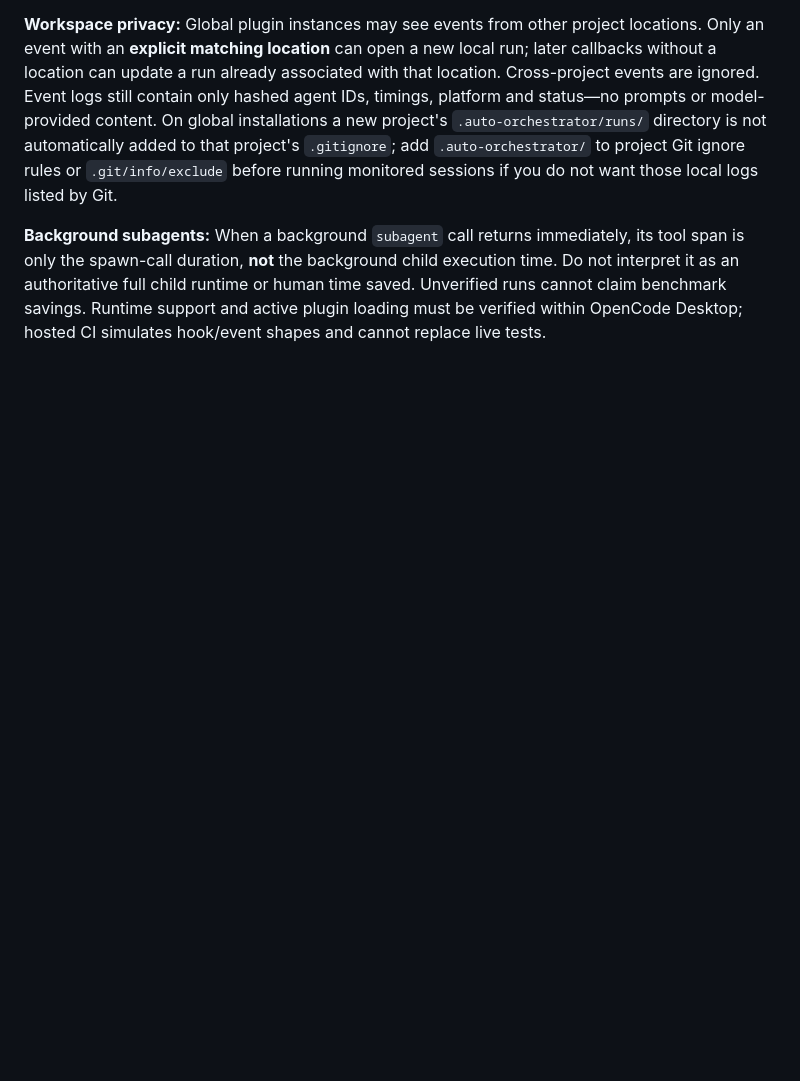
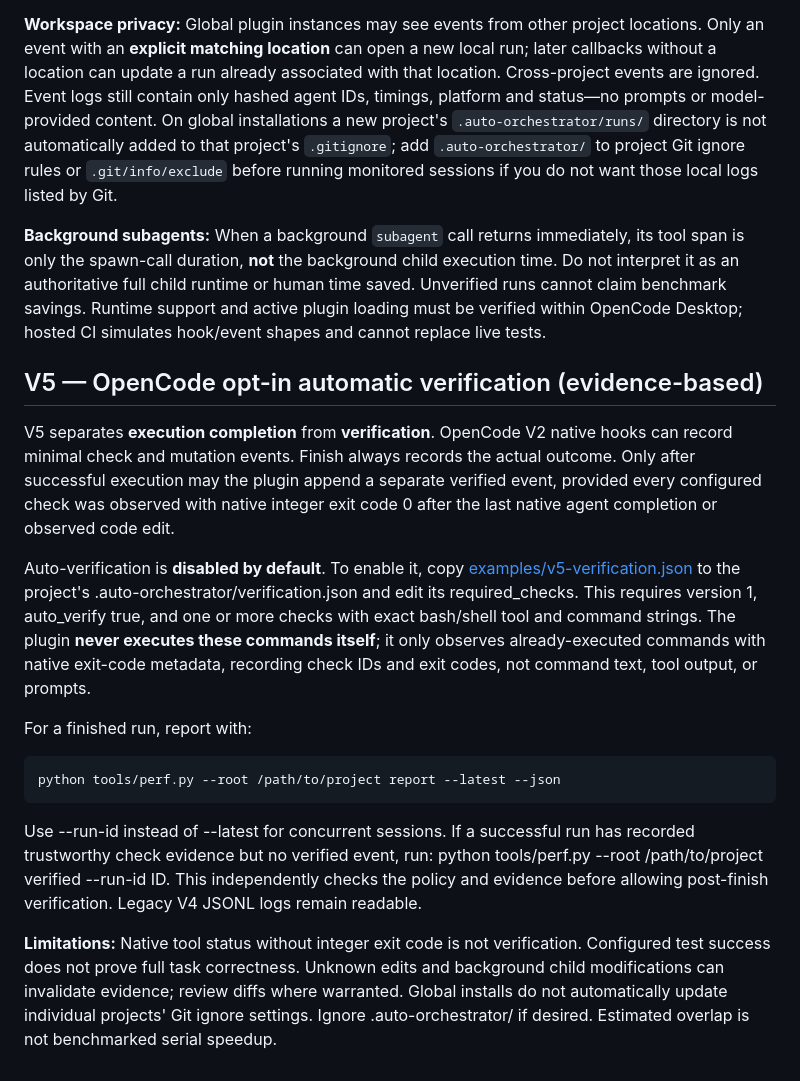
Before and after one commit to eniskorkut/auto-orchestrator, a Markdown page: README.md, the part around the change. Drawn GitHub-style; blank space fills up the shorter version.

Commit message:
docs(v5): configure opt-in native exit-code verification and post-finish report

```diff
--- a/README.md
+++ b/README.md
@@ -183,3 +183,20 @@ The OpenCode V2 plugin observes the native `subagent` tool rather than the OpenC
 **Workspace privacy:** Global plugin instances may see events from other project locations. Only an event with an **explicit matching location** can open a new local run; later callbacks without a location can update a run already associated with that location. Cross-project events are ignored. Event logs still contain only hashed agent IDs, timings, platform and status—no prompts or model-provided content. On global installations a new project's `.auto-orchestrator/runs/` directory is not automatically added to that project's `.gitignore`; add `.auto-orchestrator/` to project Git ignore rules or `.git/info/exclude` before running monitored sessions if you do not want those local logs listed by Git.
 
 **Background subagents:** When a background `subagent` call returns immediately, its tool span is only the spawn-call duration, **not** the background child execution time. Do not interpret it as an authoritative full child runtime or human time saved. Unverified runs cannot claim benchmark savings. Runtime support and active plugin loading must be verified within OpenCode Desktop; hosted CI simulates hook/event shapes and cannot replace live tests.
+
+
+## V5 — OpenCode opt-in automatic verification (evidence-based)
+
+V5 separates **execution completion** from **verification**. OpenCode V2 native hooks can record minimal check and mutation events. Finish always records the actual outcome. Only after successful execution may the plugin append a separate verified event, provided every configured check was observed with native integer exit code 0 after the last native agent completion or observed code edit.
+
+Auto-verification is **disabled by default**. To enable it, copy [examples/v5-verification.json](examples/v5-verification.json) to the project's .auto-orchestrator/verification.json and edit its required_checks. This requires version 1, auto_verify true, and one or more checks with exact bash/shell tool and command strings. The plugin **never executes these commands itself**; it only observes already-executed commands with native exit-code metadata, recording check IDs and exit codes, not command text, tool output, or prompts.
+
+For a finished run, report with:
+
+~~~bash
+python tools/perf.py --root /path/to/project report --latest --json
+~~~
+
+Use --run-id instead of --latest for concurrent sessions. If a successful run has recorded trustworthy check evidence but no verified event, run: python tools/perf.py --root /path/to/project verified --run-id ID. This independently checks the policy and evidence before allowing post-finish verification. Legacy V4 JSONL logs remain readable.
+
+**Limitations:** Native tool status without integer exit code is not verification. Configured test success does not prove full task correctness. Unknown edits and background child modifications can invalidate evidence; review diffs where warranted. Global installs do not automatically update individual projects' Git ignore settings. Ignore .auto-orchestrator/ if desired. Estimated overlap is not benchmarked serial speedup.
```
